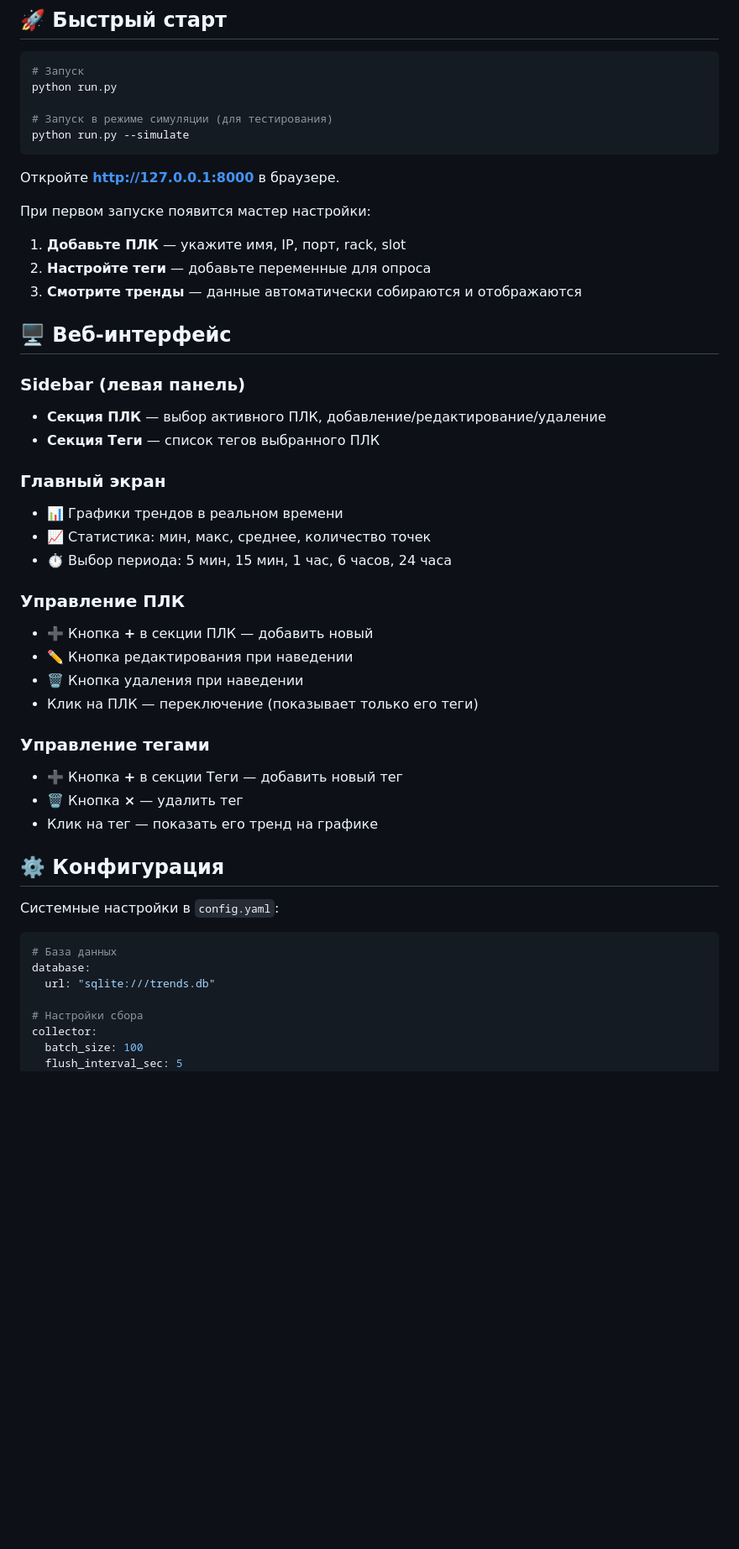
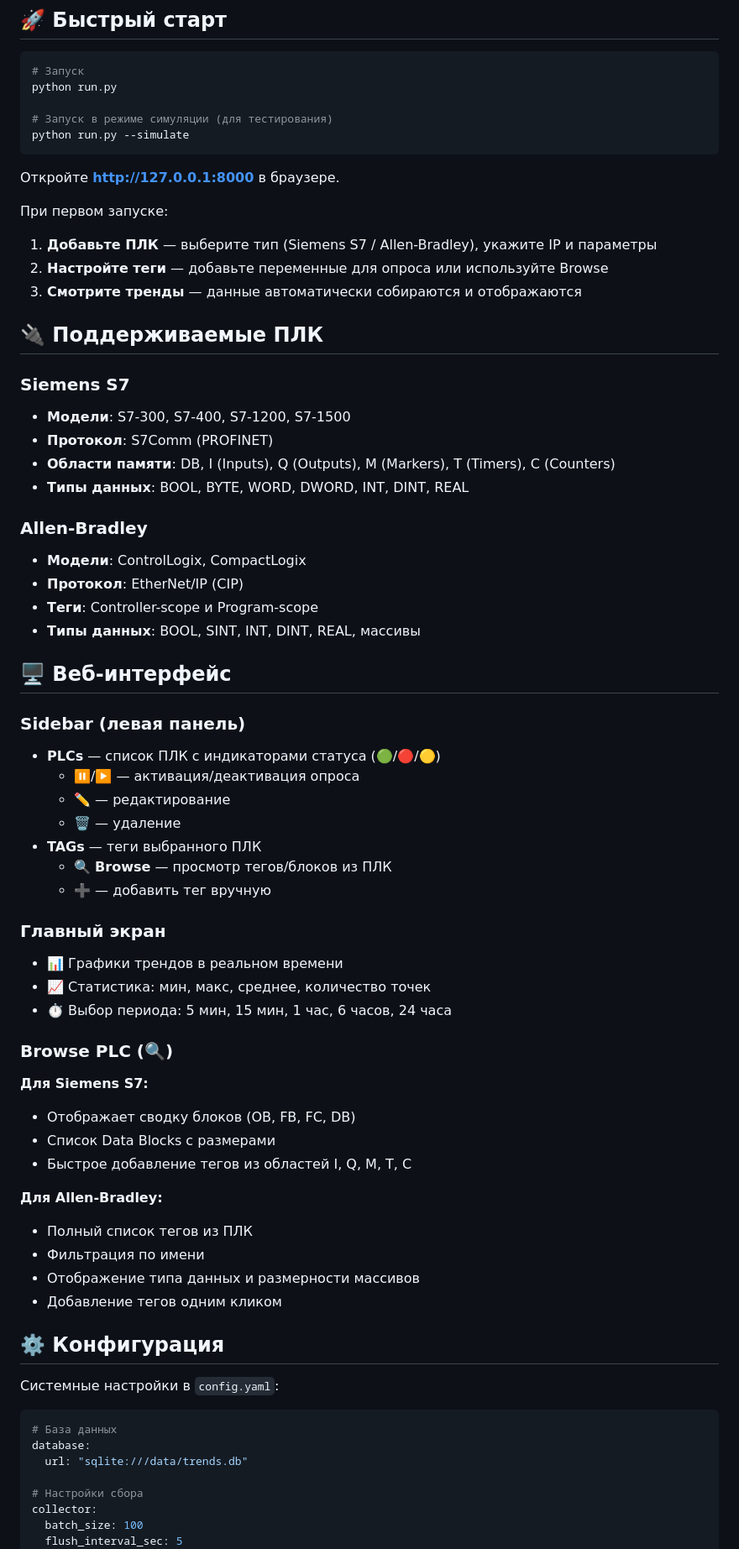
Before and after one commit to GMEP-IPN/Trends, a Markdown page: README.md, the part around one of its changes. Shown at 84% size. GitHub-like rendering; blank space fills up the shorter version.

````diff
--- a/README.md
+++ b/README.md
@@ -47,33 +50,56 @@ python run.py --simulate
 
 Откройте **http://127.0.0.1:8000** в браузере.
 
-При первом запуске появится мастер настройки:
+При первом запуске:
 
-1. **Добавьте ПЛК** — укажите имя, IP, порт, rack, slot
-2. **Настройте теги** — добавьте переменные для опроса
+1. **Добавьте ПЛК** — выберите тип (Siemens S7 / Allen-Bradley), укажите IP и параметры
+2. **Настройте теги** — добавьте переменные для опроса или используйте Browse
 3. **Смотрите тренды** — данные автоматически собираются и отображаются
+
+## 🔌 Поддерживаемые ПЛК
+
+### Siemens S7
+
+- **Модели**: S7-300, S7-400, S7-1200, S7-1500
+- **Протокол**: S7Comm (PROFINET)
+- **Области памяти**: DB, I (Inputs), Q (Outputs), M (Markers), T (Timers), C (Counters)
+- **Типы данных**: BOOL, BYTE, WORD, DWORD, INT, DINT, REAL
+
+### Allen-Bradley
+
+- **Модели**: ControlLogix, CompactLogix
+- **Протокол**: EtherNet/IP (CIP)
+- **Теги**: Controller-scope и Program-scope
+- **Типы данных**: BOOL, SINT, INT, DINT, REAL, массивы
 
 ## 🖥️ Веб-интерфейс
 
 ### Sidebar (левая панель)
-- **Секция ПЛК** — выбор активного ПЛК, добавление/редактирование/удаление
-- **Секция Теги** — список тегов выбранного ПЛК
+- **PLCs** — список ПЛК с индикаторами статуса (🟢/🔴/🟡)
+  - ⏸️/▶️ — активация/деактивация опроса
+  - ✏️ — редактирование
+  - 🗑️ — удаление
+- **TAGs** — теги выбранного ПЛК
+  - 🔍 **Browse** — просмотр тегов/блоков из ПЛК
+  - ➕ — добавить тег вручную
 
 ### Главный экран
 - 📊 Графики трендов в реальном времени
 - 📈 Статистика: мин, макс, среднее, количество точек
 - ⏱️ Выбор периода: 5 мин, 15 мин, 1 час, 6 часов, 24 часа
 
-### Управление ПЛК
-- ➕ Кнопка **+** в секции ПЛК — добавить новый
-- ✏️ Кнопка редактирования при наведении
-- 🗑️ Кнопка удаления при наведении
-- Клик на ПЛК — переключение (показывает только его теги)
+### Browse PLC (🔍)
 
-### Управление тегами
-- ➕ Кнопка **+** в секции Теги — добавить новый тег
-- 🗑️ Кнопка **×** — удалить тег
-- Клик на тег — показать его тренд на графике
+**Для Siemens S7:**
+- Отображает сводку блоков (OB, FB, FC, DB)
+- Список Data Blocks с размерами
+- Быстрое добавление тегов из областей I, Q, M, T, C
+
+**Для Allen-Bradley:**
+- Полный список тегов из ПЛК
+- Фильтрация по имени
+- Отображение типа данных и размерности массивов
+- Добавление тегов одним кликом
 
 ## ⚙️ Конфигурация
 
@@ -82,7 +108,7 @@ python run.py --simulate
 ```yaml
 # База данных
 database:
-  url: "sqlite:///trends.db"
+  url: "sqlite:///data/trends.db"
 
 # Настройки сбора
 collector:
````
Also changed, not shown: other parts of README.md (+63 -58 lines).
